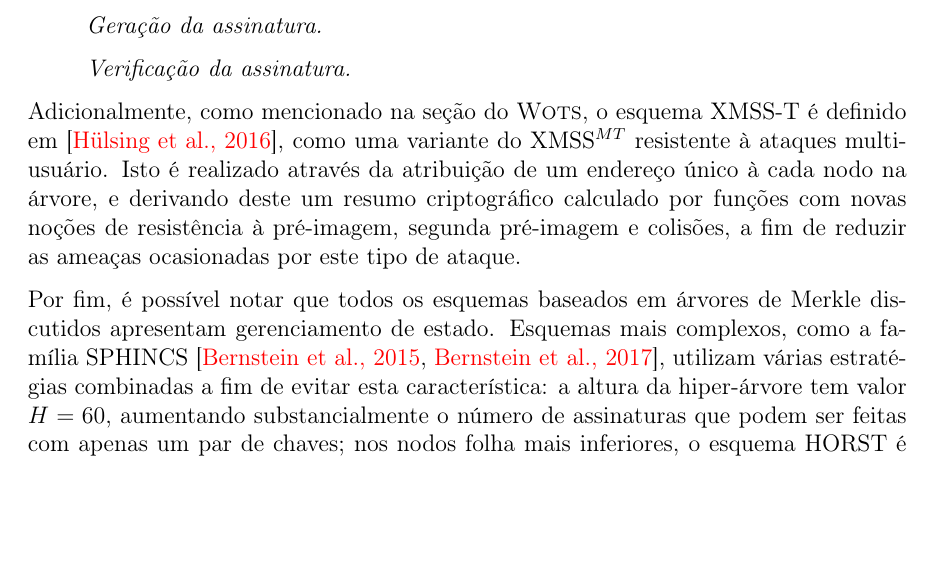
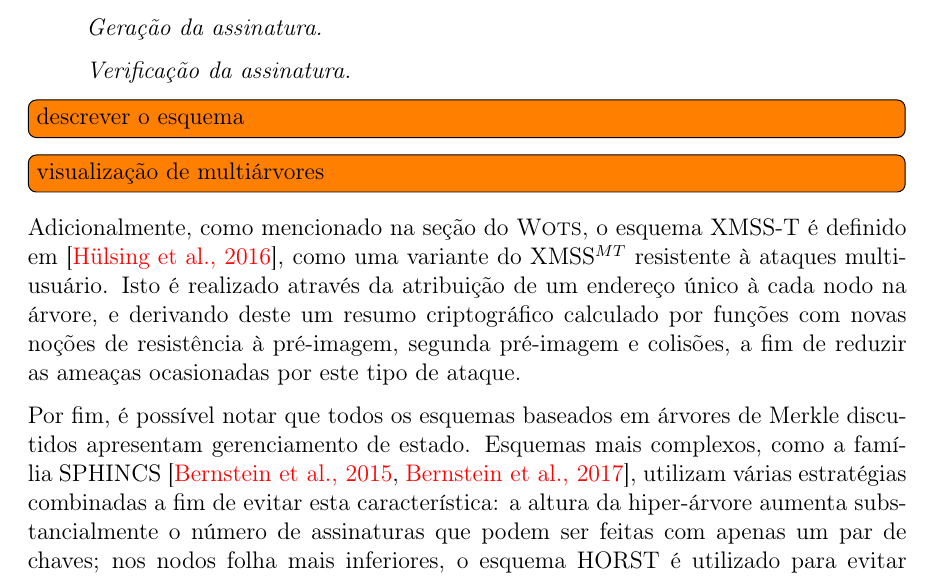
Before and after one commit to zambonin/bsc, a LaTeX document (bsc.tex): part of page 30 of 36, cut so that both start at the same text, the shorter picture padded with empty space. Compiled offline with pdfLaTeX.

Commit message:
sharelatex: update bsc.tex from r28086 to r28103

```diff
--- a/bsc.tex
+++ b/bsc.tex
@@ -1538,9 +1537,12 @@ Finalmente, é possível descrever o esquema. Tome o parâmetro de segurança $m
 
 \end{enumerate}
 
+\todo[inline]{descrever o esquema}
+\todo[inline]{visualização de multiárvores}
+
 Adicionalmente, como mencionado na seção do \textsc{Wots}, o esquema XMSS-T é definido em~\cite{Hulsing:2016:MMA:3081852.3081871}, como uma variante do XMSS$^{MT}$ resistente à ataques multiusuário. Isto é realizado através da atribuição de um endereço único à cada nodo na árvore, e derivando deste um resumo criptográfico calculado por funções com novas noções de resistência à pré-imagem, segunda pré-imagem e colisões, a fim de reduzir as ameaças ocasionadas por este tipo de ataque.
 
-Por fim, é possível notar que todos os esquemas baseados em árvores de Merkle discutidos apresentam gerenciamento de estado. Esquemas mais complexos, como a família SPHINCS~\cite{Bernstein2015,sphincsplus}, utilizam várias estratégias combinadas a fim de evitar esta característica: a altura da hiper-árvore tem valor $H = 60$, aumentando substancialmente o número de assinaturas que podem ser feitas com apenas um par de chaves; nos nodos folha mais inferiores, o esquema HORST é utilizado para evitar colisões entre assinaturas; o índice de folha escolhido depende de um valor pseudoaleatório; entre outros recursos. Entretanto, as otimizações descritas na próxima seção têm aplicação reduzida a estes esquemas, visto que o cerne do processamento total destes esquemas não encontra-se no cálculo de assinaturas entre árvores intermediárias.
+Por fim, é possível notar que todos os esquemas baseados em árvores de Merkle discutidos apresentam gerenciamento de estado. Esquemas mais complexos, como a família SPHINCS~\cite{Bernstein2015,sphincsplus}, utilizam várias estratégias combinadas a fim de evitar esta característica: a altura da hiper-árvore aumenta substancialmente o número de assinaturas que podem ser feitas com apenas um par de chaves; nos nodos folha mais inferiores, o esquema HORST é utilizado para evitar colisões entre assinaturas; o índice de folha escolhido depende de um valor pseudoaleatório; entre outros recursos. Entretanto, as otimizações descritas na próxima seção têm aplicação reduzida a estes esquemas, visto que o cerne do processamento total destes esquemas não encontra-se no cálculo de assinaturas entre árvores intermediárias.
 
 \chapter{Otimização do esquema Winternitz}
 
```
Also changed, not shown: bsc.tex (1 more changed lines).
